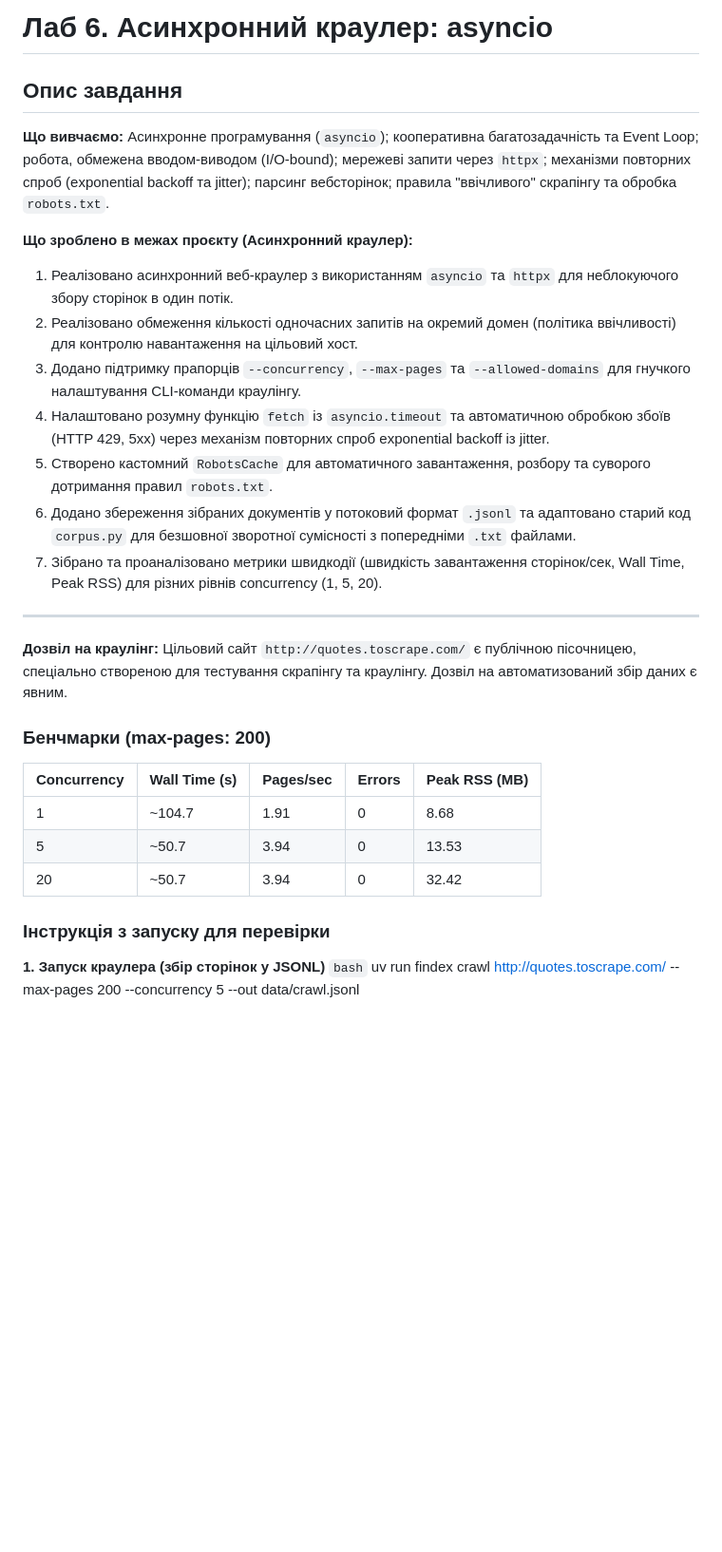
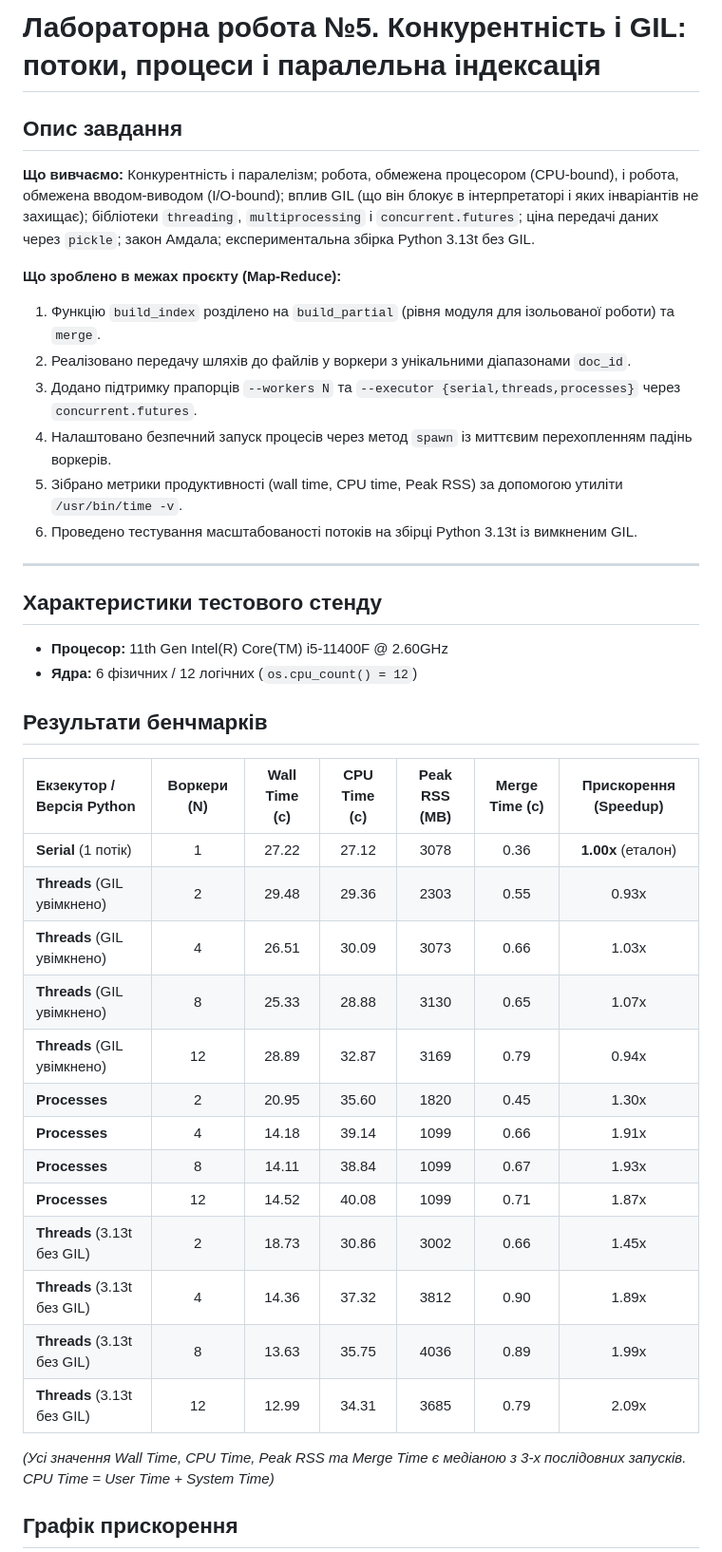
Before and after one commit to lq54afgthgf/lab-01, a Markdown page: README.md, the part around one of its changes. Shown at 95% size. Rendered like a GitHub page; blank space fills up the shorter version.

```diff
--- a/README.md
+++ b/README.md
@@ -1,34 +1,42 @@
-# Лаб 6. Асинхронний краулер: asyncio
+# Лабораторна робота №5. Конкурентність і GIL: потоки, процеси і паралельна індексація
 
 ## Опис завдання
-**Що вивчаємо:** Асинхронне програмування (`asyncio`); кооперативна багатозадачність та Event Loop; робота, обмежена вводом-виводом (I/O-bound); мережеві запити через `httpx`; механізми повторних спроб (exponential backoff та jitter); парсинг вебсторінок; правила "ввічливого" скрапінгу та обробка `robots.txt`.
+**Що вивчаємо:**
+Конкурентність і паралелізм; робота, обмежена процесором (CPU-bound), і робота, обмежена вводом-виводом (I/O-bound); вплив GIL (що він блокує в інтерпретаторі і яких інваріантів не захищає); бібліотеки `threading`, `multiprocessing` і `concurrent.futures`; ціна передачі даних через `pickle`; закон Амдала; експериментальна збірка Python 3.13t без GIL.
 
-**Що зроблено в межах проєкту (Асинхронний краулер):**
-
-1. Реалізовано асинхронний веб-краулер з використанням `asyncio` та `httpx` для неблокуючого збору сторінок в один потік.
-2. Реалізовано обмеження кількості одночасних запитів на окремий домен (політика ввічливості) для контролю навантаження на цільовий хост.
-3. Додано підтримку прапорців `--concurrency`, `--max-pages` та `--allowed-domains` для гнучкого налаштування CLI-команди краулінгу.
-4. Налаштовано розумну функцію `fetch` із `asyncio.timeout` та автоматичною обробкою збоїв (HTTP 429, 5xx) через механізм повторних спроб exponential backoff із jitter.
-5. Створено кастомний `RobotsCache` для автоматичного завантаження, розбору та суворого дотримання правил `robots.txt`.
-6. Додано збереження зібраних документів у потоковий формат `.jsonl` та адаптовано старий код `corpus.py` для безшовної зворотної сумісності з попередніми `.txt` файлами.
-7. Зібрано та проаналізовано метрики швидкодії (швидкість завантаження сторінок/сек, Wall Time, Peak RSS) для різних рівнів concurrency (1, 5, 20).
+**Що зроблено в межах проєкту (Map-Reduce):**
+1. Функцію `build_index` розділено на `build_partial` (рівня модуля для ізольованої роботи) та `merge`.
+2. Реалізовано передачу шляхів до файлів у воркери з унікальними діапазонами `doc_id`.
+3. Додано підтримку прапорців `--workers N` та `--executor {serial,threads,processes}` через `concurrent.futures`.
+4. Налаштовано безпечний запуск процесів через метод `spawn` із миттєвим перехопленням падінь воркерів.
+5. Зібрано метрики продуктивності (wall time, CPU time, Peak RSS) за допомогою утиліти `/usr/bin/time -v`.
+6. Проведено тестування масштабованості потоків на збірці Python 3.13t із вимкненим GIL.
 
 ---
 
-**Дозвіл на краулінг:**
-Цільовий сайт `http://quotes.toscrape.com/` є публічною пісочницею, спеціально створеною для тестування скрапінгу та краулінгу. Дозвіл на автоматизований збір даних є явним.
+## Характеристики тестового стенду
+* **Процесор:** 11th Gen Intel(R) Core(TM) i5-11400F @ 2.60GHz
+* **Ядра:** 6 фізичних / 12 логічних (`os.cpu_count() = 12`)
 
-### Бенчмарки (max-pages: 200)
+## Результати бенчмарків
 
-| Concurrency | Wall Time (s) | Pages/sec | Errors | Peak RSS (MB) |
-|---|---|---|---|---|
-| 1  | ~104.7 | 1.91 | 0 | 8.68  |
-| 5  | ~50.7  | 3.94 | 0 | 13.53 |
-| 20 | ~50.7  | 3.94 | 0 | 32.42 |
+| Екзекутор / Версія Python | Воркери (N) | Wall Time (с) | CPU Time (с) | Peak RSS (MB) | Merge Time (с) | Прискорення (Speedup) |
+| :--- | :---: | :---: | :---: | :---: | :---: | :---: |
+| **Serial** (1 потік) | 1 | 27.22 | 27.12 | 3078 | 0.36 | **1.00x** (еталон) |
+| **Threads** (GIL увімкнено) | 2 | 29.48 | 29.36 | 2303 | 0.55 | 0.93x |
+| **Threads** (GIL увімкнено) | 4 | 26.51 | 30.09 | 3073 | 0.66 | 1.03x |
+| **Threads** (GIL увімкнено) | 8 | 25.33 | 28.88 | 3130 | 0.65 | 1.07x |
+| **Threads** (GIL увімкнено) | 12 | 28.89 | 32.87 | 3169 | 0.79 | 0.94x |
+| **Processes** | 2 | 20.95 | 35.60 | 1820 | 0.45 | 1.30x |
+| **Processes** | 4 | 14.18 | 39.14 | 1099 | 0.66 | 1.91x |
+| **Processes** | 8 | 14.11 | 38.84 | 1099 | 0.67 | 1.93x |
+| **Processes** | 12 | 14.52 | 40.08 | 1099 | 0.71 | 1.87x |
+| **Threads** (3.13t без GIL)| 2 | 18.73 | 30.86 | 3002 | 0.66 | 1.45x |
+| **Threads** (3.13t без GIL)| 4 | 14.36 | 37.32 | 3812 | 0.90 | 1.89x |
+| **Threads** (3.13t без GIL)| 8 | 13.63 | 35.75 | 4036 | 0.89 | 1.99x |
+| **Threads** (3.13t без GIL)| 12 | 12.99 | 34.31 | 3685 | 0.79 | 2.09x |
 
-### Інструкція з запуску для перевірки
+*(Усі значення Wall Time, CPU Time, Peak RSS та Merge Time є медіаною з 3-х послідовних запусків. CPU Time = User Time + System Time)*
 
-**1. Запуск краулера (збір сторінок у JSONL)**
-`bash`
-uv run findex crawl http://quotes.toscrape.com/ --max-pages 200 --concurrency 5 --out data/crawl.jsonl
+## Графік прискорення
 
```
Also changed, not shown: other parts of README.md (+1 -7 lines).
